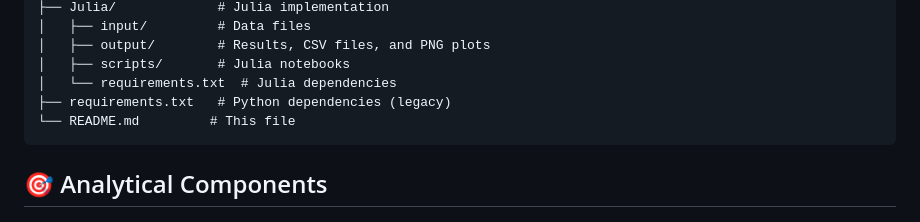
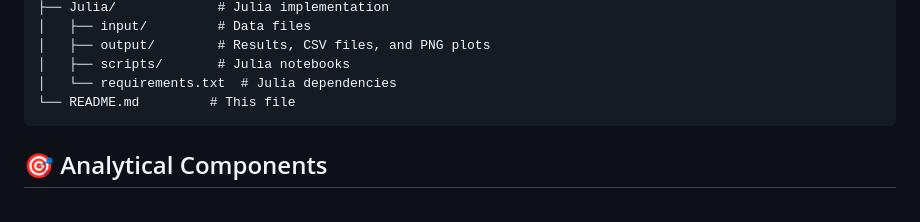
Before and after one commit to gsaco/High_Dimensional_Linear_Models, a Markdown page: README.md, the part around the change. Drawn GitHub-style.

Commit message:
Update README
Removed legacy Python dependencies from README.

````diff
--- a/README.md
+++ b/README.md
@@ -30,7 +30,6 @@ High_Dimensional_Linear_Models/
 │   ├── output/        # Results, CSV files, and PNG plots
 │   ├── scripts/       # Julia notebooks
 │   └── requirements.txt  # Julia dependencies
-├── requirements.txt   # Python dependencies (legacy)
 └── README.md         # This file
 ```
 
````
